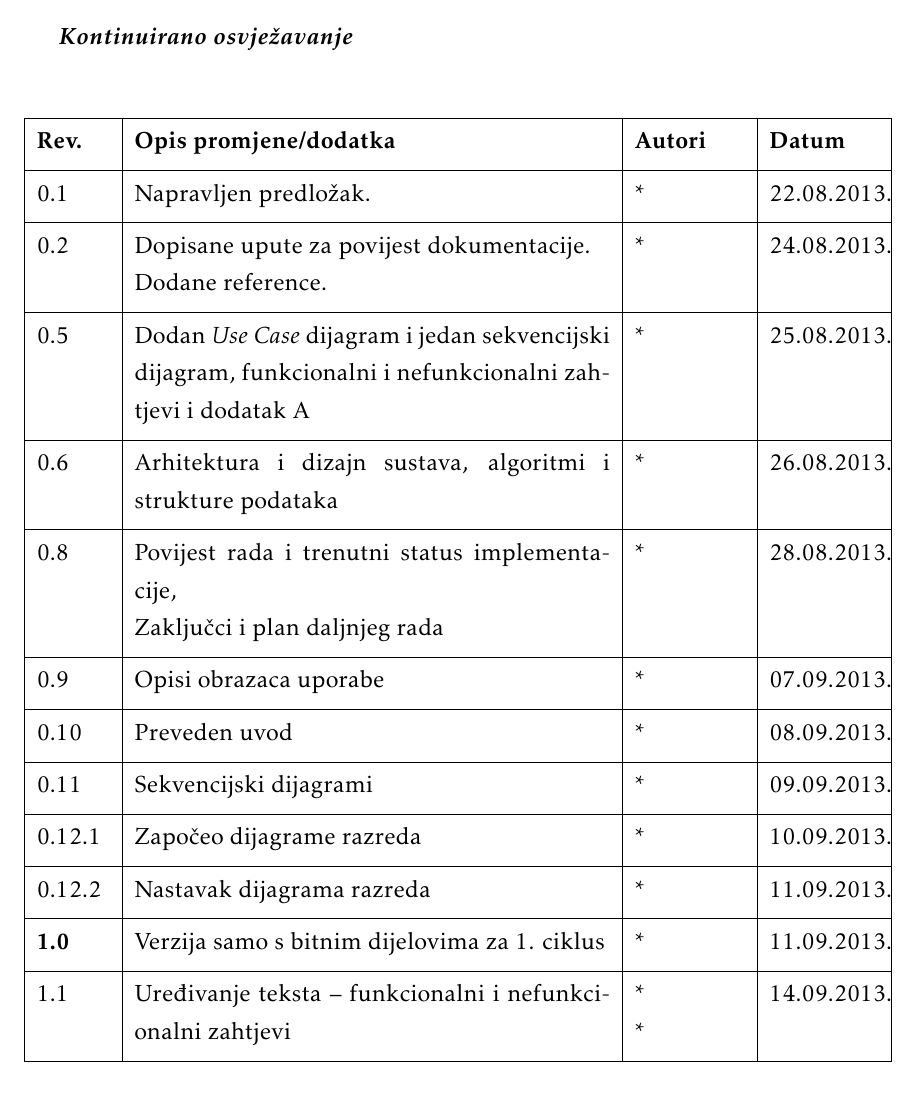
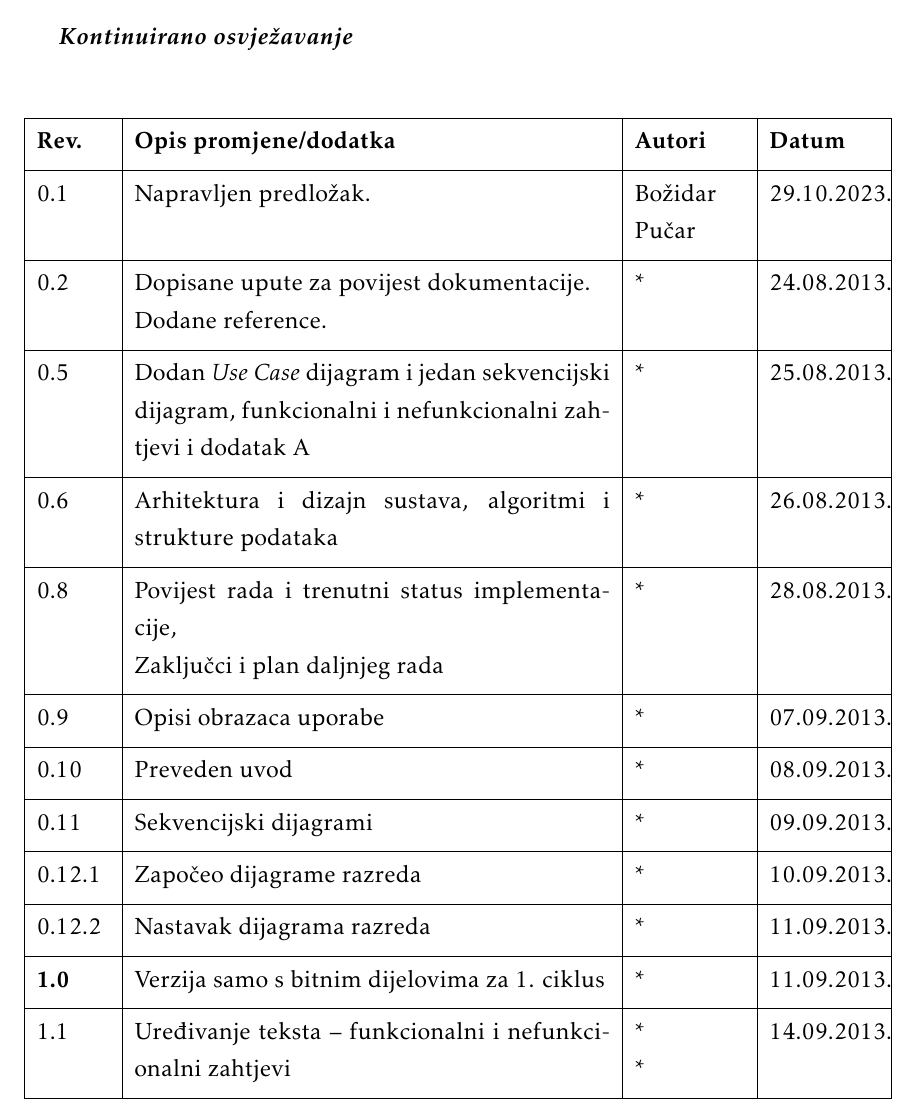
Before and after one commit to 1winks/Proggers, a LaTeX document (Dokumentacija/PROGI_ProjektnaDokumentacija.tex, which reads Dokumentacija/Dnevnik_promjena_dokumentacije.tex): part of page 4 of 30, cut so that both start at the same text. Compiled offline with pdfLaTeX.

Commit message:
Prva promjena na dokumentaciji

```diff
--- a/Dokumentacija/Dnevnik_promjena_dokumentacije.tex
+++ b/Dokumentacija/Dnevnik_promjena_dokumentacije.tex
@@ -12,7 +12,7 @@
 			}
 			\hline
 			\textbf{Rev.}	& \textbf{Opis promjene/dodatka} & \textbf{Autori} & \textbf{Datum}\\[3pt] \hline
-			0.1 & Napravljen predložak.	& * & 22.08.2013. 		\\[3pt] \hline
+			0.1 & Napravljen predložak.	& Božidar Pučar & 29.10.2023. 		\\[3pt] \hline
 			0.2	& Dopisane upute za povijest dokumentacije.\newline Dodane reference. & * & 24.08.2013. 	\\[3pt] \hline
 			0.5 & Dodan \textit{Use Case} dijagram i jedan sekvencijski dijagram, funkcionalni i nefunkcionalni zahtjevi i dodatak A & * & 25.08.2013. \\[3pt] \hline
 			0.6 & Arhitektura i dizajn sustava, algoritmi i strukture podataka & * & 26.08.2013. \\[3pt] \hline
```
Also changed, not shown: Dokumentacija/PROGI_ProjektnaDokumentacija.pdf.
